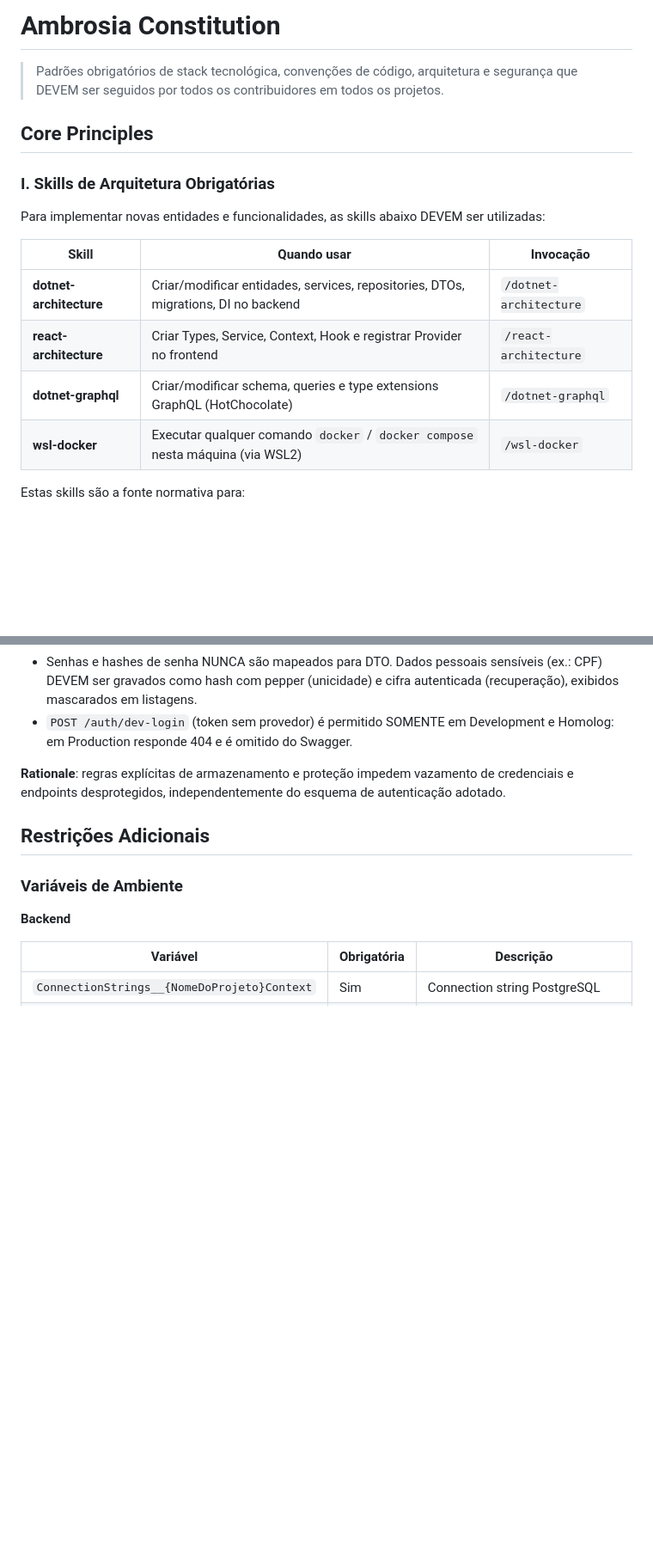
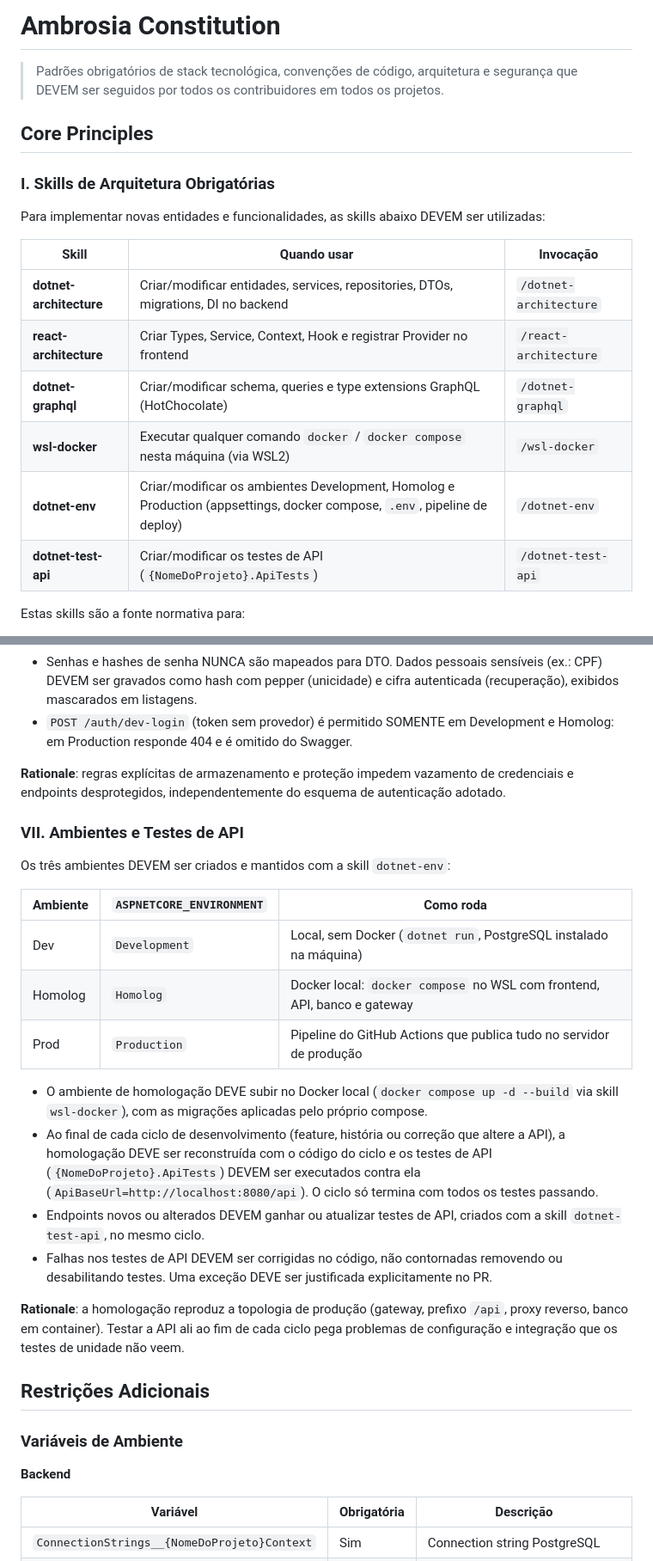
Before and after one commit to landim32/ambrosia, a Markdown page: .specify/memory/constitution.md, 2 parts joined by grey strips. Shown at 86% size. GitHub-like rendering; blank space fills up the shorter version.

Commit message:
docs(constitution): 3.1.0 — ambientes via dotnet-env e testes de API por ciclo
Novo princípio VII: ambientes Development, Homolog e Production criados com a
skill dotnet-env; homologação no Docker local (docker compose no WSL); ao fim
de cada ciclo de desenvolvimento a homologação é reconstruída e os testes de
API rodam contra ela. Skills dotnet-env e dotnet-test-api passam a ser
obrigatórias e o checklist dos quality gates ganha os dois itens.

Co-Authored-By: Claude Opus 5.5 <noreply@anthropic.com>
Claude-Session: https://claude.ai/code/session_01NfRCmFz3f1UptNioixH4fU

```diff
--- a/.specify/memory/constitution.md
+++ b/.specify/memory/constitution.md
@@ -1,13 +1,26 @@
 <!--
 Sync Impact Report
 ==================
-Version change: 2.1.0 → 3.0.0 (MAJOR)
+Version change: 3.0.0 → 3.1.0 (MINOR)
 
-Bump rationale: Bootstrap 5 was removed from the fixed frontend stack and replaced by Tailwind CSS
+Bump rationale: new principle VII (environments and API tests): the Development / Homolog /
+Production environments are created with the `dotnet-env` skill, Homolog runs on local Docker
+(docker compose in WSL), and every development cycle ends with the API tests running against
+Homolog.
+
+Modified principles:
+- I. Skills de Arquitetura Obrigatórias: `dotnet-env` and `dotnet-test-api` added to the
+  mandatory skills table.
+
+Added sections: VII. Ambientes e Testes de API
+Quality gates: added "ambientes seguem a skill `dotnet-env`" and "testes de API executados contra
+a homologação ao final do ciclo".
+
+Previous amendment (2.1.0 → 3.0.0, MAJOR). Bump rationale: Bootstrap 5 was removed from the fixed frontend stack and replaced by Tailwind CSS
 + shadcn/ui (incompatible redefinition of a stack rule; no Bootstrap code exists yet). HotChocolate
 was added to the backend stack for GraphQL, with the `dotnet-graphql` skill made mandatory.
 
-Modified principles:
+Modified principles (3.0.0):
 - I. Skills de Arquitetura Obrigatórias: `dotnet-graphql` added to the mandatory skills table.
 - II. Stack Tecnológica Fixa: Bootstrap 5.x → Tailwind CSS 4.x + shadcn/ui; HotChocolate 14.x added;
   new rules: GraphQL only via HotChocolate, styling only via Tailwind (no Bootstrap or other CSS
@@ -19,9 +32,9 @@ Modified principles:
 - Environment variables: `ASPNETCORE_ENVIRONMENT` values renamed to Development / Homolog /
   Production (the Docker environment became Homolog).
 
-Added sections: none
-Removed sections: none
-Quality gates: added "leituras de repositório filtram por `userId`".
+Added sections (3.0.0): none
+Removed sections (3.0.0): none
+Quality gates (3.0.0): added "leituras de repositório filtram por `userId`".
 
 Previous amendment (2.0.0 → 2.1.0): local Docker prohibition lifted; `wsl-docker` skill added.
 
@@ -55,6 +68,8 @@ Para implementar novas entidades e funcionalidades, as skills abaixo DEVEM ser u
 | **react-architecture** | Criar Types, Service, Context, Hook e registrar Provider no frontend | `/react-architecture` |
 | **dotnet-graphql** | Criar/modificar schema, queries e type extensions GraphQL (HotChocolate) | `/dotnet-graphql` |
 | **wsl-docker** | Executar qualquer comando `docker` / `docker compose` nesta máquina (via WSL2) | `/wsl-docker` |
+| **dotnet-env** | Criar/modificar os ambientes Development, Homolog e Production (appsettings, docker compose, `.env`, pipeline de deploy) | `/dotnet-env` |
+| **dotnet-test-api** | Criar/modificar os testes de API (`{NomeDoProjeto}.ApiTests`) | `/dotnet-test-api` |
 
 Estas skills são a fonte normativa para:
 
@@ -216,6 +231,31 @@ cascata.
 **Rationale**: regras explícitas de armazenamento e proteção impedem vazamento de credenciais
 e endpoints desprotegidos, independentemente do esquema de autenticação adotado.
 
+### VII. Ambientes e Testes de API
+
+Os três ambientes DEVEM ser criados e mantidos com a skill `dotnet-env`:
+
+| Ambiente | `ASPNETCORE_ENVIRONMENT` | Como roda |
+|---|---|---|
+| Dev | `Development` | Local, sem Docker (`dotnet run`, PostgreSQL instalado na máquina) |
+| Homolog | `Homolog` | Docker local: `docker compose` no WSL com frontend, API, banco e gateway |
+| Prod | `Production` | Pipeline do GitHub Actions que publica tudo no servidor de produção |
+
+- O ambiente de homologação DEVE subir no Docker local (`docker compose up -d --build` via skill
+  `wsl-docker`), com as migrações aplicadas pelo próprio compose.
+- Ao final de cada ciclo de desenvolvimento (feature, história ou correção que altere a API), a
+  homologação DEVE ser reconstruída com o código do ciclo e os testes de API
+  (`{NomeDoProjeto}.ApiTests`) DEVEM ser executados contra ela
+  (`ApiBaseUrl=http://localhost:8080/api`). O ciclo só termina com todos os testes passando.
+- Endpoints novos ou alterados DEVEM ganhar ou atualizar testes de API, criados com a skill
+  `dotnet-test-api`, no mesmo ciclo.
+- Falhas nos testes de API DEVEM ser corrigidas no código, não contornadas removendo ou
+  desabilitando testes. Uma exceção DEVE ser justificada explicitamente no PR.
+
+**Rationale**: a homologação reproduz a topologia de produção (gateway, prefixo `/api`, proxy
+reverso, banco em container). Testar a API ali ao fim de cada ciclo pega problemas de
+configuração e integração que os testes de unidade não veem.
+
 ## Restrições Adicionais
 
 ### Variáveis de Ambiente
```
Also changed, not shown: other parts of .specify/memory/constitution.md (+4 -2 lines).
